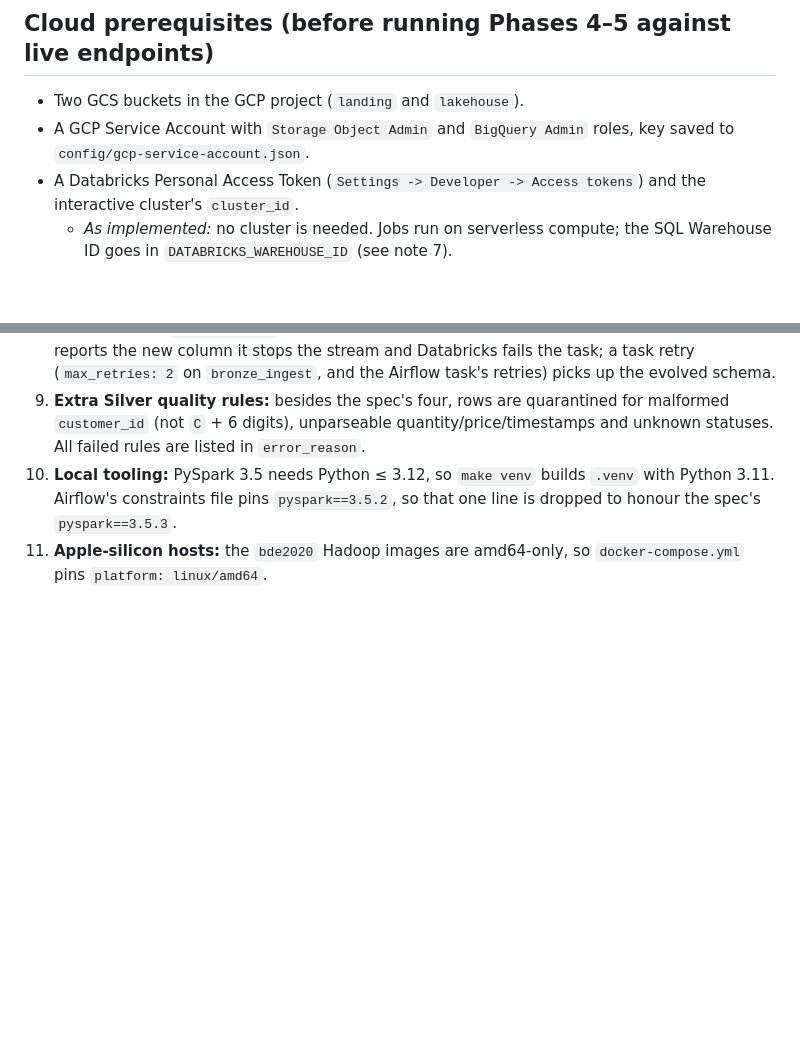
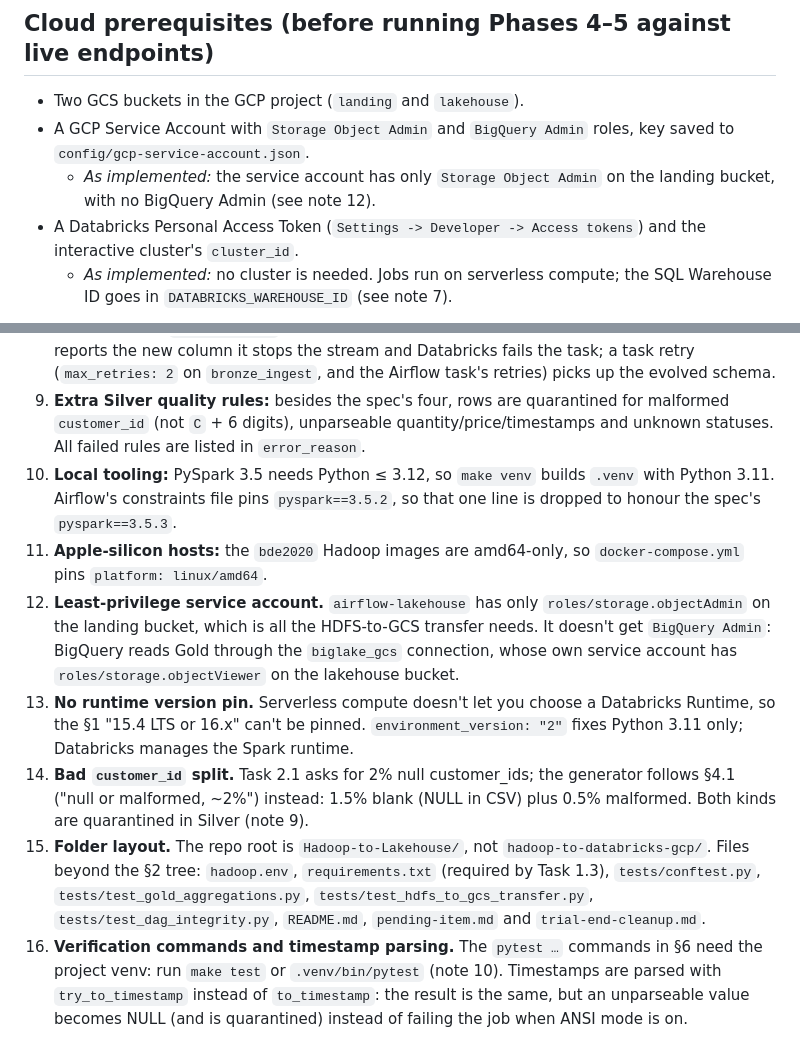
Before and after one commit to praponb/Hadoop-to-Lakehouse, a Markdown page: SPEC.md, 2 parts joined by grey strips. Drawn GitHub-style; blank space fills up the shorter version.

```diff
--- a/SPEC.md
+++ b/SPEC.md
@@ -170,6 +170,7 @@ Execute each task sequentially. Verify each step with its terminal verification
 
 - Two GCS buckets in the GCP project (`landing` and `lakehouse`).
 - A GCP Service Account with `Storage Object Admin` and `BigQuery Admin` roles, key saved to `config/gcp-service-account.json`.
+  - *As implemented:* the service account has only `Storage Object Admin` on the landing bucket, with no BigQuery Admin (see note 12).
 - A Databricks Personal Access Token (`Settings -> Developer -> Access tokens`) and the interactive cluster's `cluster_id`.
   - *As implemented:* no cluster is needed. Jobs run on serverless compute; the SQL Warehouse ID goes in `DATABRICKS_WAREHOUSE_ID` (see note 7).
 
@@ -188,3 +189,8 @@ Deliberate deviations from the spec, each made to honour the idempotency guardra
 9. **Extra Silver quality rules:** besides the spec's four, rows are quarantined for malformed `customer_id` (not `C` + 6 digits), unparseable quantity/price/timestamps and unknown statuses. All failed rules are listed in `error_reason`.
 10. **Local tooling:** PySpark 3.5 needs Python ≤ 3.12, so `make venv` builds `.venv` with Python 3.11. Airflow's constraints file pins `pyspark==3.5.2`, so that one line is dropped to honour the spec's `pyspark==3.5.3`.
 11. **Apple-silicon hosts:** the `bde2020` Hadoop images are amd64-only, so `docker-compose.yml` pins `platform: linux/amd64`.
+12. **Least-privilege service account.** `airflow-lakehouse` has only `roles/storage.objectAdmin` on the landing bucket, which is all the HDFS-to-GCS transfer needs. It doesn't get `BigQuery Admin`: BigQuery reads Gold through the `biglake_gcs` connection, whose own service account has `roles/storage.objectViewer` on the lakehouse bucket.
+13. **No runtime version pin.** Serverless compute doesn't let you choose a Databricks Runtime, so the §1 "15.4 LTS or 16.x" can't be pinned. `environment_version: "2"` fixes Python 3.11 only; Databricks manages the Spark runtime.
+14. **Bad `customer_id` split.** Task 2.1 asks for 2% null customer_ids; the generator follows §4.1 ("null or malformed, ~2%") instead: 1.5% blank (NULL in CSV) plus 0.5% malformed. Both kinds are quarantined in Silver (note 9).
+15. **Folder layout.** The repo root is `Hadoop-to-Lakehouse/`, not `hadoop-to-databricks-gcp/`. Files beyond the §2 tree: `hadoop.env`, `requirements.txt` (required by Task 1.3), `tests/conftest.py`, `tests/test_gold_aggregations.py`, `tests/test_hdfs_to_gcs_transfer.py`, `tests/test_dag_integrity.py`, `README.md`, `pending-item.md` and `trial-end-cleanup.md`.
+16. **Verification commands and timestamp parsing.** The `pytest …` commands in §6 need the project venv: run `make test` or `.venv/bin/pytest` (note 10). Timestamps are parsed with `try_to_timestamp` instead of `to_timestamp`: the result is the same, but an unparseable value becomes NULL (and is quarantined) instead of failing the job when ANSI mode is on.
```
Also changed, not shown: pending-item.md (+6 -6 lines).
